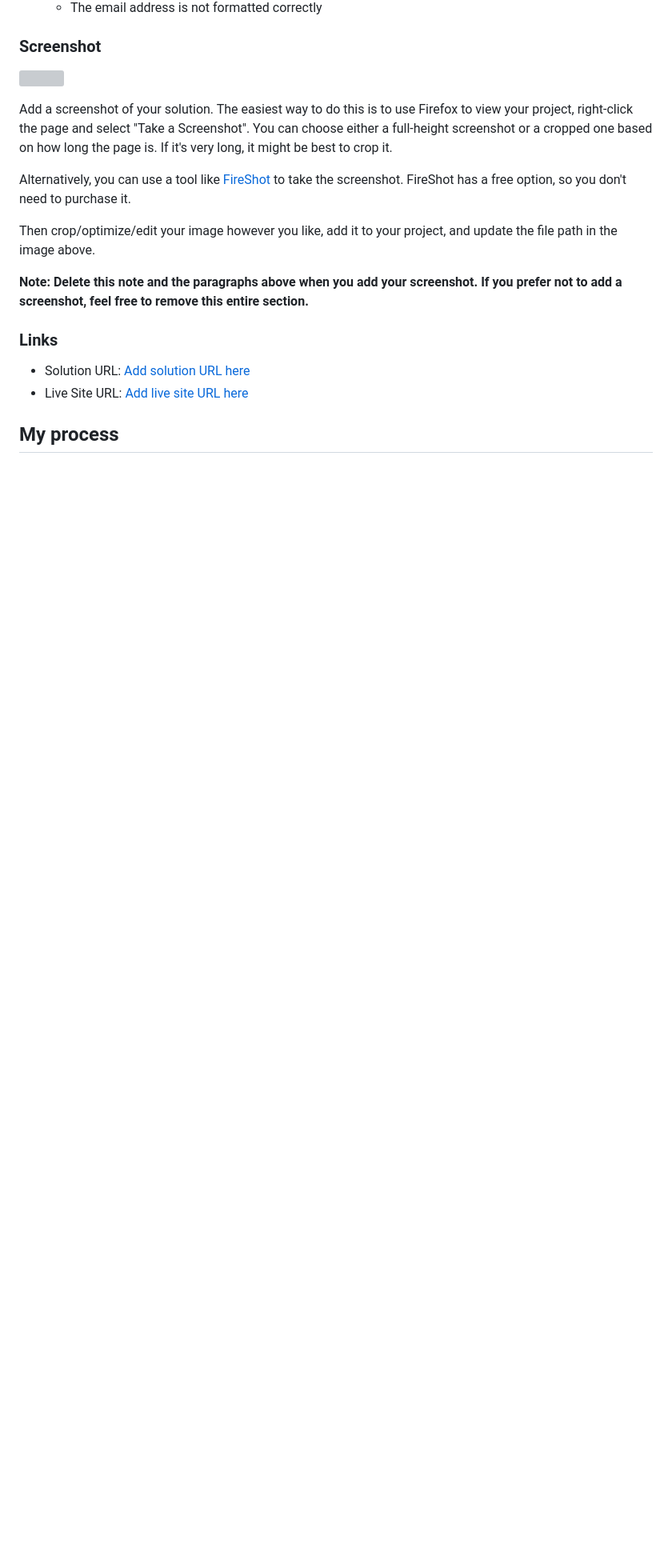
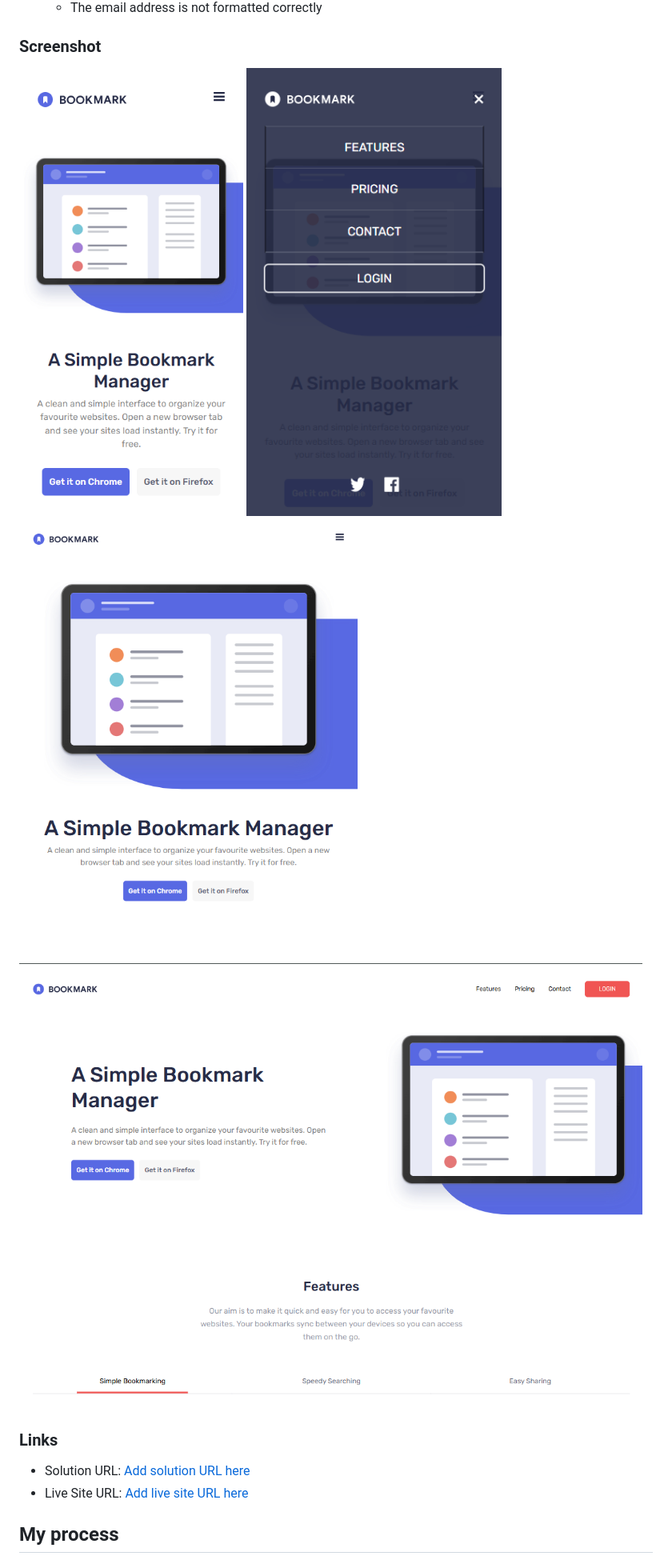
Before and after one commit to faisalalmail/bookmark-landing-page, a Markdown page: README.md, the part around the change. Shown: that part at 80% size. GitHub-like rendering; pictures changed too: screenshots/desktop-view.png (added), screenshots/mobile-nav.png (added), screenshots/mobile-view.png (added); blank space fills up the shorter version; grey boxes are pictures that could not be loaded.

```diff
--- a/README.md
+++ b/README.md
@@ -32,15 +32,10 @@ Users should be able to:
 
 ### Screenshot
 
-![](./screenshot.jpg)
-
-Add a screenshot of your solution. The easiest way to do this is to use Firefox to view your project, right-click the page and select "Take a Screenshot". You can choose either a full-height screenshot or a cropped one based on how long the page is. If it's very long, it might be best to crop it.
-
-Alternatively, you can use a tool like [FireShot](https://getfireshot.com/) to take the screenshot. FireShot has a free option, so you don't need to purchase it.
-
-Then crop/optimize/edit your image however you like, add it to your project, and update the file path in the image above.
-
-**Note: Delete this note and the paragraphs above when you add your screenshot. If you prefer not to add a screenshot, feel free to remove this entire section.**
+![mobile view](screenshots/mobile-view.png)
+![nav](screenshots/mobile-nav.png)
+![tablet view](screenshots/tablet-view.png)
+![desktop view](screenshots/desktop-view.png)
 
 ### Links
 
```
Also changed, not shown: 3 other files.
